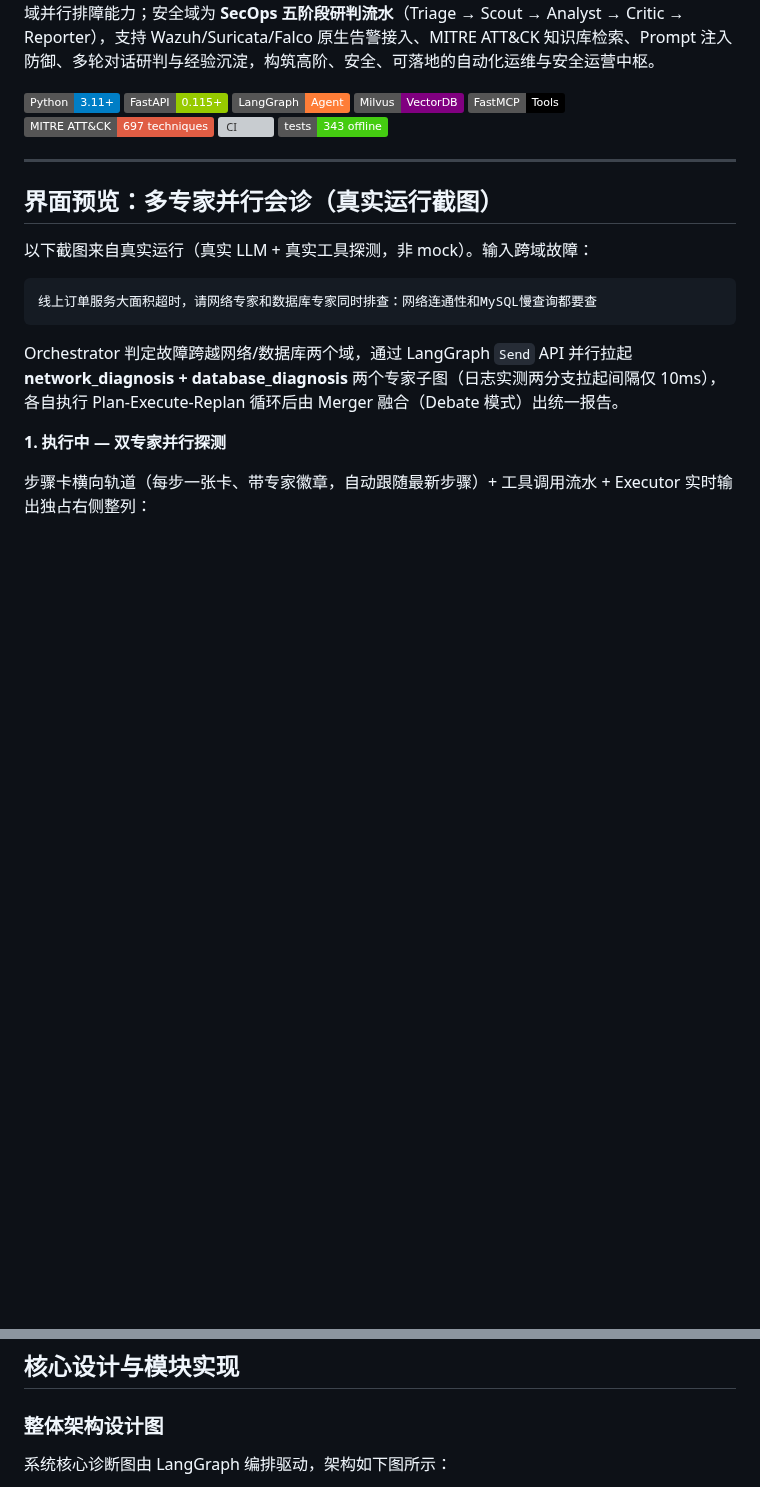
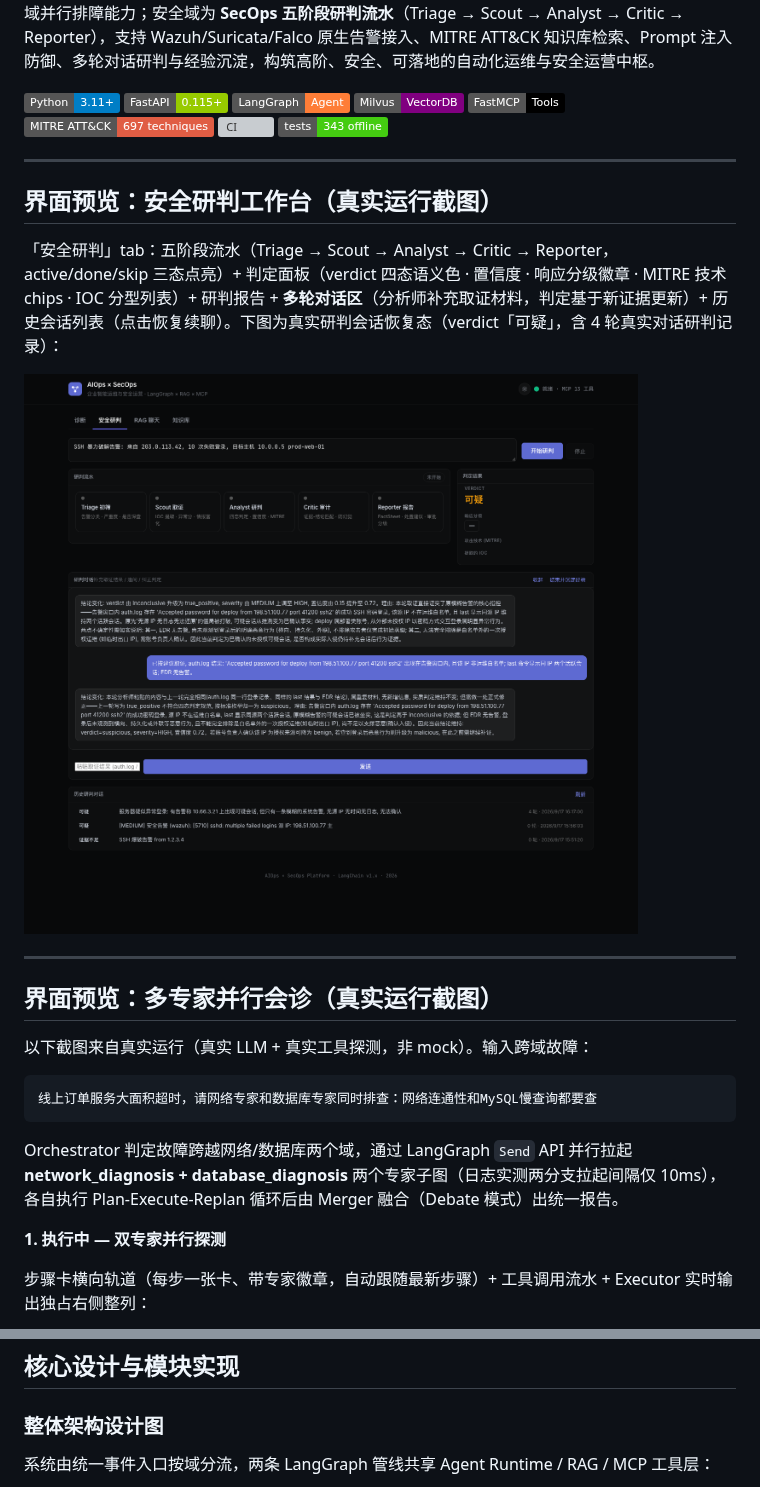
Before and after one commit to MrGendo/Multi-Agent-AIOps-Platform, a Markdown page: README.md, 2 parts joined by grey strips. Rendered like a GitHub page; pictures changed too: docs/images/secops-workbench.png (added); badges without logos; blank space fills up the shorter version; grey boxes are pictures that could not be loaded.

````diff
--- a/README.md
+++ b/README.md
@@ -12,6 +12,14 @@
 ![MITRE](https://img.shields.io/badge/MITRE%20ATT%26CK-697%20techniques-red)
 ![CI](https://github.com/MrGendo/Multi-Agent-AIOps-Platform/actions/workflows/ci.yml/badge.svg)
 ![Tests](https://img.shields.io/badge/tests-343%20offline-brightgreen)
+
+---
+
+## 界面预览：安全研判工作台（真实运行截图）
+
+「安全研判」tab：五阶段流水（Triage → Scout → Analyst → Critic → Reporter，active/done/skip 三态点亮）+ 判定面板（verdict 四态语义色 · 置信度 · 响应分级徽章 · MITRE 技术 chips · IOC 分型列表）+ 研判报告 + **多轮对话区**（分析师补充取证材料，判定基于新证据更新）+ 历史会话列表（点击恢复续聊）。下图为真实研判会话恢复态（verdict「可疑」，含 4 轮真实对话研判记录）：
+
+![安全研判工作台](docs/images/secops-workbench.png)
 
 ---
 
@@ -119,7 +127,7 @@ Reporter 报告 ──► FactSheet + 响应分级硬规则 (LOW→observe / MED
 
 ### 整体架构设计图
 
-系统核心诊断图由 LangGraph 编排驱动，架构如下图所示：
+系统由统一事件入口按域分流，两条 LangGraph 管线共享 Agent Runtime / RAG / MCP 工具层：
 
 ```mermaid
 flowchart TD
````
Also changed, not shown: other parts of README.md (+40 -25 lines).
